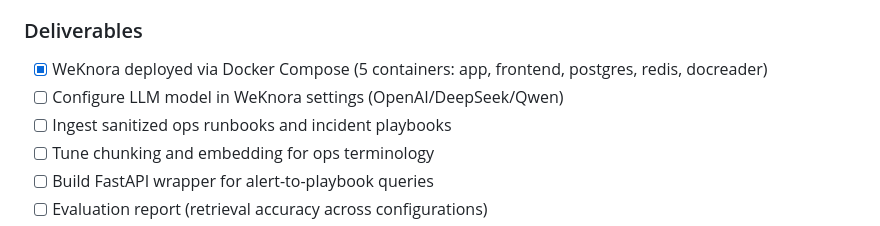
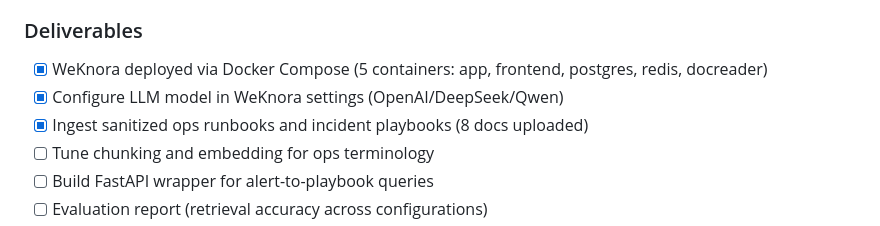
Before and after one commit to jackzhuo2019/personal-work, a Markdown page: portfolio/PROJECT_PLAN.md, the part around the change. GitHub-like rendering.

Commit message:
docs: mark LLM config and doc ingestion as complete

```diff
--- a/portfolio/PROJECT_PLAN.md
+++ b/portfolio/PROJECT_PLAN.md
@@ -64,8 +64,8 @@ two projects compose into a fuller system.
 ### Deliverables
 
 - [x] WeKnora deployed via Docker Compose (5 containers: app, frontend, postgres, redis, docreader)
-- [ ] Configure LLM model in WeKnora settings (OpenAI/DeepSeek/Qwen)
-- [ ] Ingest sanitized ops runbooks and incident playbooks
+- [x] Configure LLM model in WeKnora settings (OpenAI/DeepSeek/Qwen)
+- [x] Ingest sanitized ops runbooks and incident playbooks (8 docs uploaded)
 - [ ] Tune chunking and embedding for ops terminology
 - [ ] Build FastAPI wrapper for alert-to-playbook queries
 - [ ] Evaluation report (retrieval accuracy across configurations)
```
